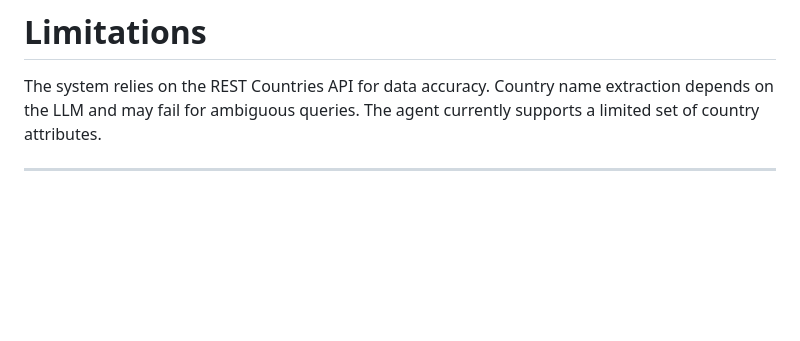
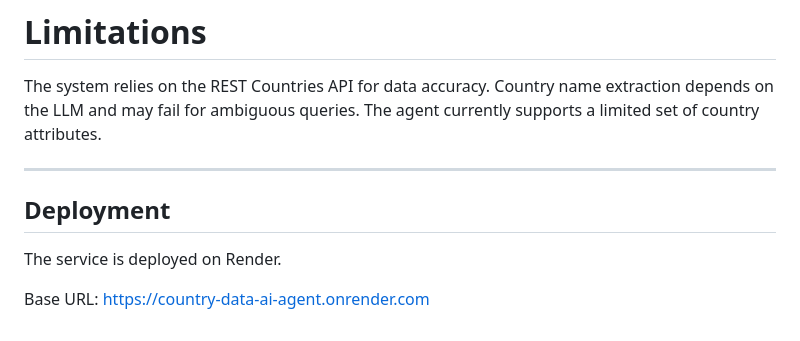
Before and after one commit to shrashansh/country-data-ai-agent, a Markdown page: README.md, the part around the change. Rendered like a GitHub page; blank space fills up the shorter version.

Commit message:
add render URL in readme file

```diff
--- a/README.md
+++ b/README.md
@@ -226,3 +226,9 @@ Country name extraction depends on the LLM and may fail for ambiguous queries.
 The agent currently supports a limited set of country attributes.
 
 ---
+## Deployment
+
+The service is deployed on Render.
+
+Base URL:
+https://country-data-ai-agent.onrender.com
```
